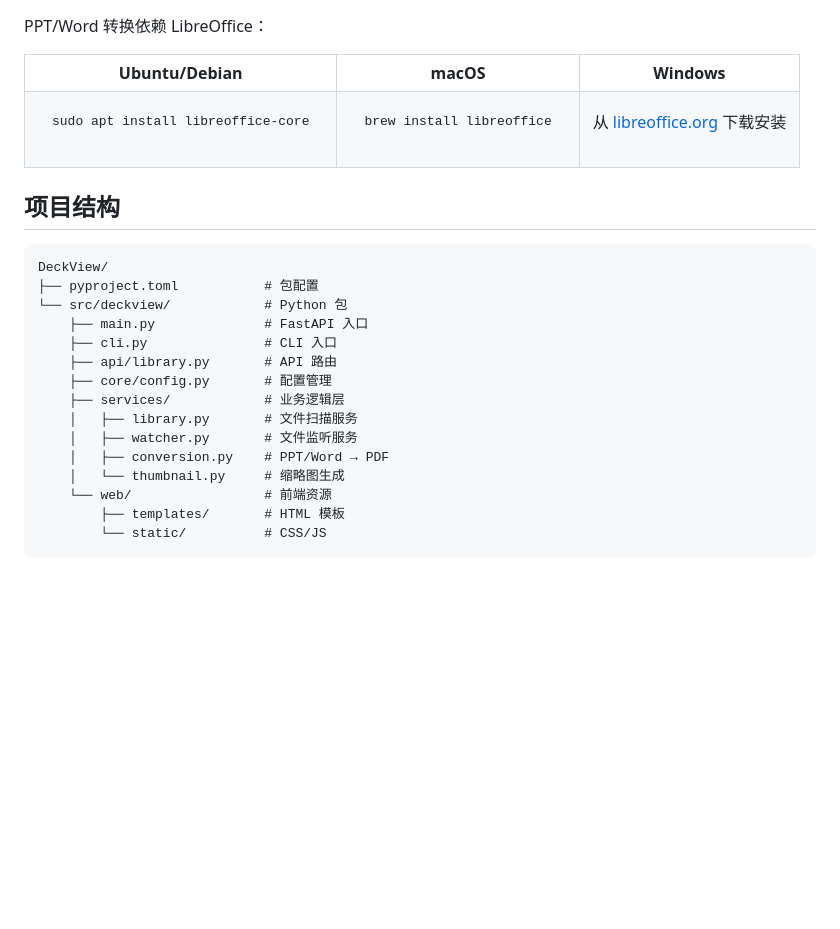
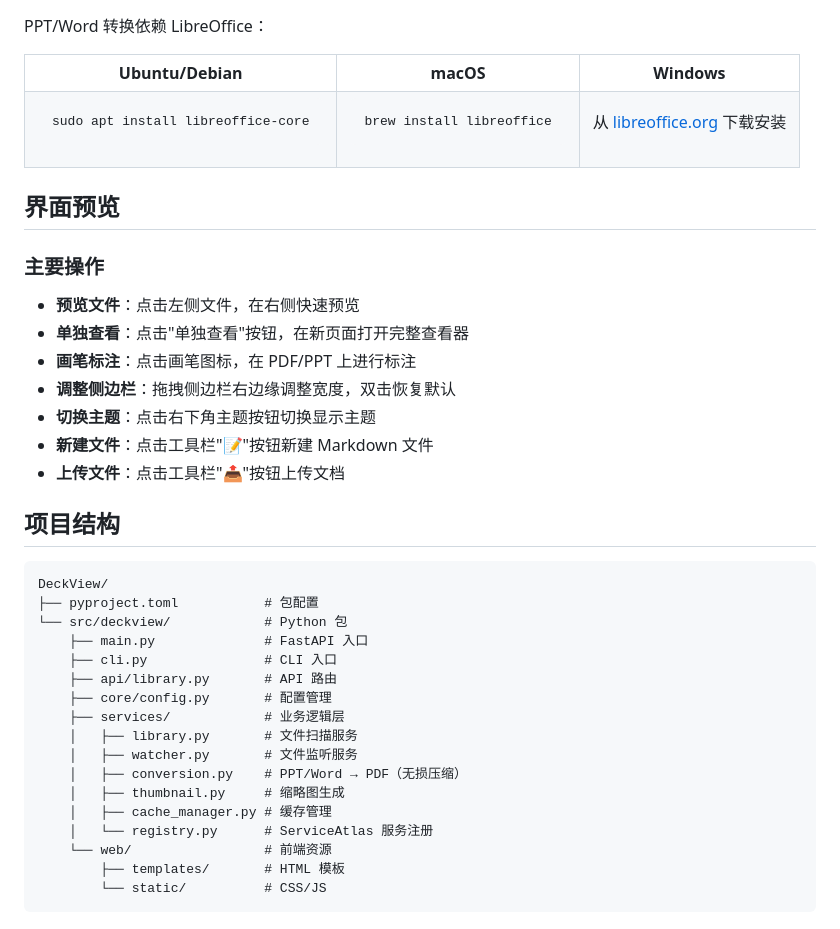
Before and after one commit to oh-yeah-zzy/DeckView, a Markdown page: README.md, the part around one of its changes. Drawn GitHub-style; blank space fills up the shorter version.

````diff
--- a/README.md
+++ b/README.md
@@ -125,6 +154,18 @@ brew install libreoffice
 </tr>
 </table>
 
+## 界面预览
+
+### 主要操作
+
+- **预览文件**：点击左侧文件，在右侧快速预览
+- **单独查看**：点击"单独查看"按钮，在新页面打开完整查看器
+- **画笔标注**：点击画笔图标，在 PDF/PPT 上进行标注
+- **调整侧边栏**：拖拽侧边栏右边缘调整宽度，双击恢复默认
+- **切换主题**：点击右下角主题按钮切换显示主题
+- **新建文件**：点击工具栏"📝"按钮新建 Markdown 文件
+- **上传文件**：点击工具栏"📤"按钮上传文档
+
 ## 项目结构
 
 ```
@@ -138,8 +179,10 @@ DeckView/
     ├── services/            # 业务逻辑层
     │   ├── library.py       # 文件扫描服务
     │   ├── watcher.py       # 文件监听服务
-    │   ├── conversion.py    # PPT/Word → PDF
-    │   └── thumbnail.py     # 缩略图生成
+    │   ├── conversion.py    # PPT/Word → PDF（无损压缩）
+    │   ├── thumbnail.py     # 缩略图生成
+    │   ├── cache_manager.py # 缓存管理
+    │   └── registry.py      # ServiceAtlas 服务注册
     └── web/                 # 前端资源
         ├── templates/       # HTML 模板
         └── static/          # CSS/JS
````
Also changed, not shown: other parts of README.md (+62 -12 lines).
